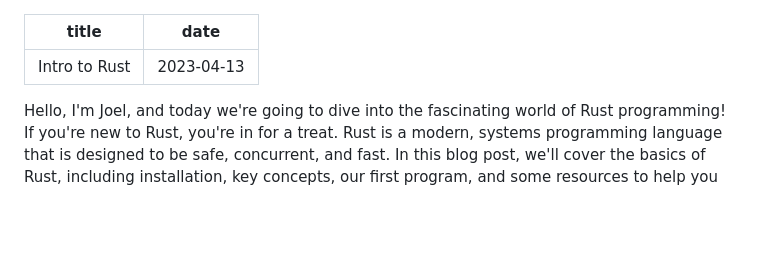
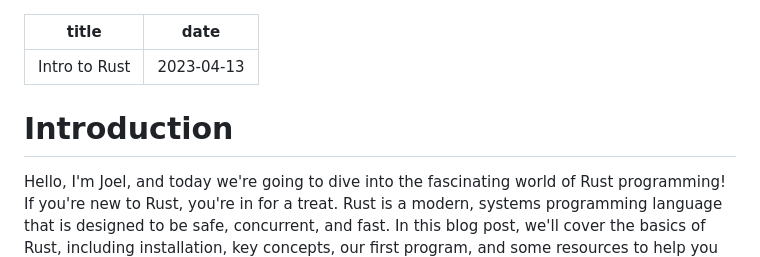
Before and after one commit to jjoeldaniel/periodicallyprogramming, a Markdown page: blogs/Intro_To_Rust.md, the part around the change. Rendered like a GitHub page; blank space fills up the shorter version.

Commit message:
added introduction section

```diff
--- a/blogs/Intro_To_Rust.md
+++ b/blogs/Intro_To_Rust.md
@@ -2,6 +2,8 @@
 title: Intro to Rust
 date: 2023-04-13
 ---
+
+# Introduction
 
 Hello, I'm Joel, and today we're going to dive into the fascinating world of Rust programming! If you're new to Rust, you're in for a treat. Rust is a modern, systems programming language that is designed to be safe, concurrent, and fast. In this blog post, we'll cover the basics of Rust, including installation, key concepts, our first program, and some resources to help you get started.
 
```
